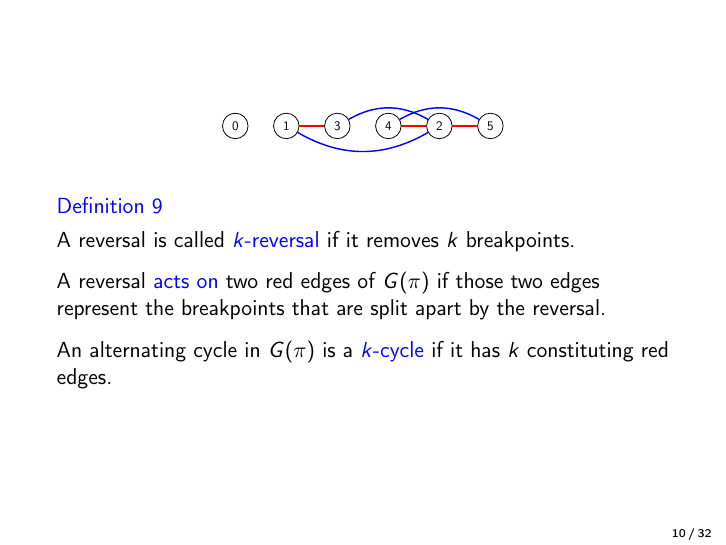
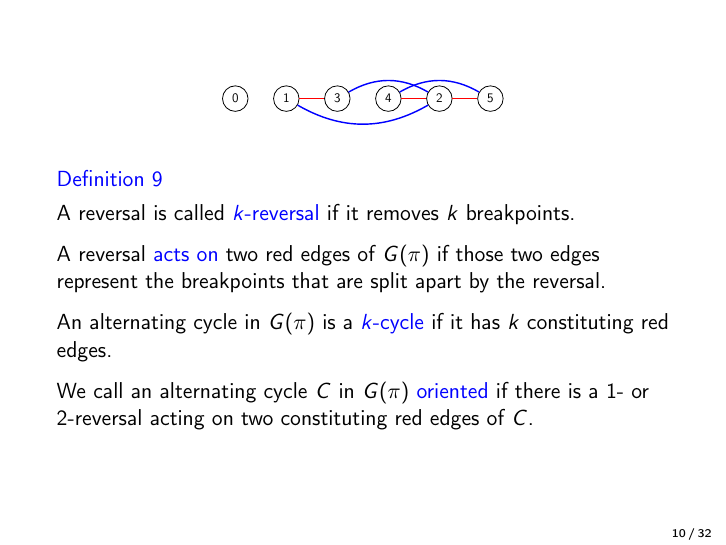
Before and after one commit to jonhue/min-sbr, LaTeX slides (slides.tex): page 32 of 111 before the commit and page 33 of 112 after it. Compiled offline with pdfLaTeX.

Commit message:
update slides

```diff
--- a/slides.tex
+++ b/slides.tex
@@ -280,10 +280,10 @@ A reversal is called \b{$k$-reversal} if it removes $k$ breakpoints. \pause\spad
 
 A reversal \b{acts on} two red edges of $G(\pi)$ if those two edges represent the breakpoints that are split apart by the reversal. \pause\spadding
 
-An alternating cycle in $G(\pi)$ is a \b{$k$-cycle} if it has $k$ constituting red edges.
+An alternating cycle in $G(\pi)$ is a \b{$k$-cycle} if it has $k$ constituting red edges. \pause\spadding
+
+We call an alternating cycle $C$ in $G(\pi)$ \b{oriented} if there is a $1$- or $2$-reversal acting on two constituting red edges of $C$.
 \end{definition}
-
-% We call an alternating cycle $C$ in $G(\pi)$ \b{oriented} if there is a $1$- or $2$-reversal acting on two constituting red edges of $C$.
 
 \end{frame}
 
```
